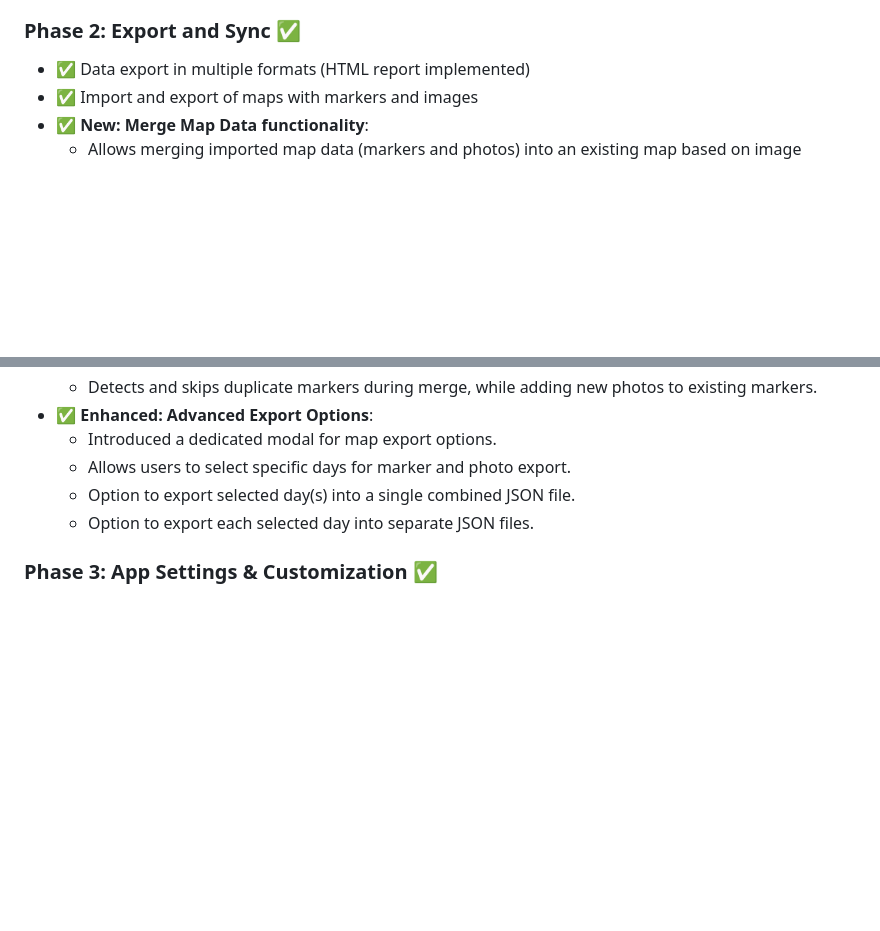
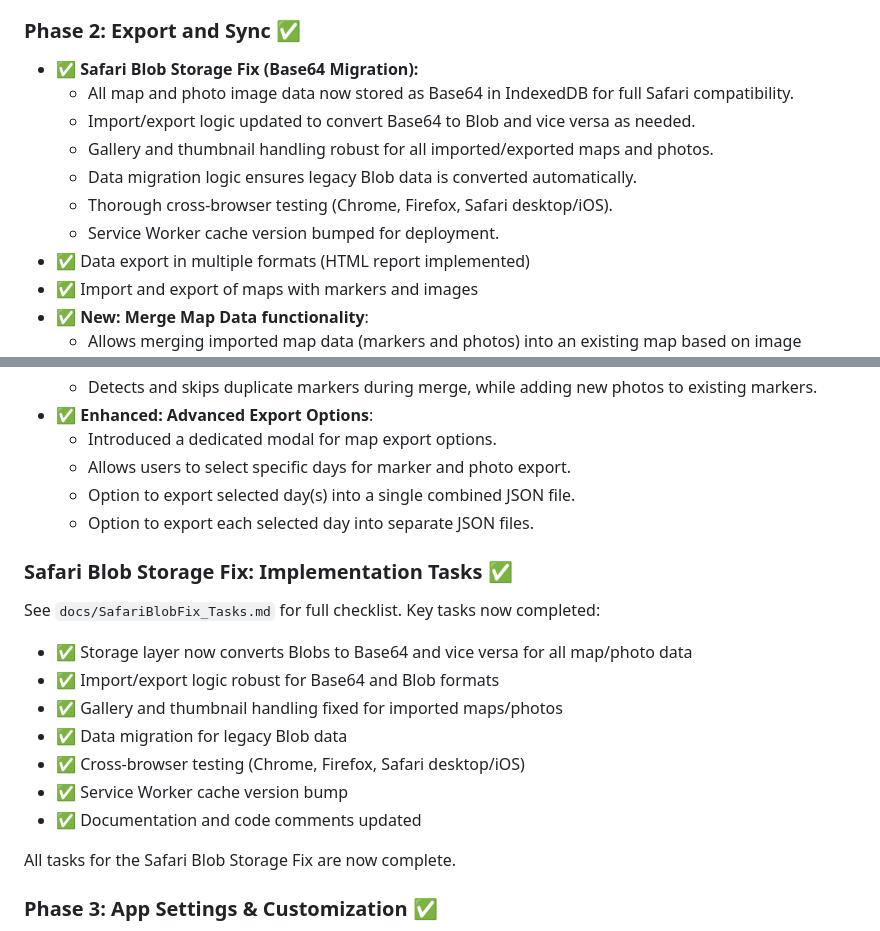
Before and after one commit to NielsIH/ImageMapper, a Markdown page: README.md, 2 parts joined by grey strips. Rendered like a GitHub page; blank space fills up the shorter version.

```diff
--- a/README.md
+++ b/README.md
@@ -145,6 +145,13 @@ See [DEPLOYMENT.md](DEPLOYMENT.md) for detailed GitHub Pages setup instructions.
 - ✅ Coordinate tracking (display in marker details)
 
 ### Phase 2: Export and Sync ✅
+- ✅ **Safari Blob Storage Fix (Base64 Migration):**
+  - All map and photo image data now stored as Base64 in IndexedDB for full Safari compatibility.
+  - Import/export logic updated to convert Base64 to Blob and vice versa as needed.
+  - Gallery and thumbnail handling robust for all imported/exported maps and photos.
+  - Data migration logic ensures legacy Blob data is converted automatically.
+  - Thorough cross-browser testing (Chrome, Firefox, Safari desktop/iOS).
+  - Service Worker cache version bumped for deployment.
 - ✅ Data export in multiple formats (HTML report implemented)
 - ✅ Import and export of maps with markers and images
 - ✅ **New: Merge Map Data functionality**:
@@ -157,6 +164,20 @@ See [DEPLOYMENT.md](DEPLOYMENT.md) for detailed GitHub Pages setup instructions.
   -   Allows users to select specific days for marker and photo export.
   -   Option to export selected day(s) into a single combined JSON file.
   -   Option to export each selected day into separate JSON files.
+
+### Safari Blob Storage Fix: Implementation Tasks ✅
+
+See `docs/SafariBlobFix_Tasks.md` for full checklist. Key tasks now completed:
+
+- ✅ Storage layer now converts Blobs to Base64 and vice versa for all map/photo data
+- ✅ Import/export logic robust for Base64 and Blob formats
+- ✅ Gallery and thumbnail handling fixed for imported maps/photos
+- ✅ Data migration for legacy Blob data
+- ✅ Cross-browser testing (Chrome, Firefox, Safari desktop/iOS)
+- ✅ Service Worker cache version bump
+- ✅ Documentation and code comments updated
+
+All tasks for the Safari Blob Storage Fix are now complete.
 
 ### Phase 3: App Settings & Customization ✅
 - ✅ Comprehensive, tabbed settings modal for centralized configuration.
```
